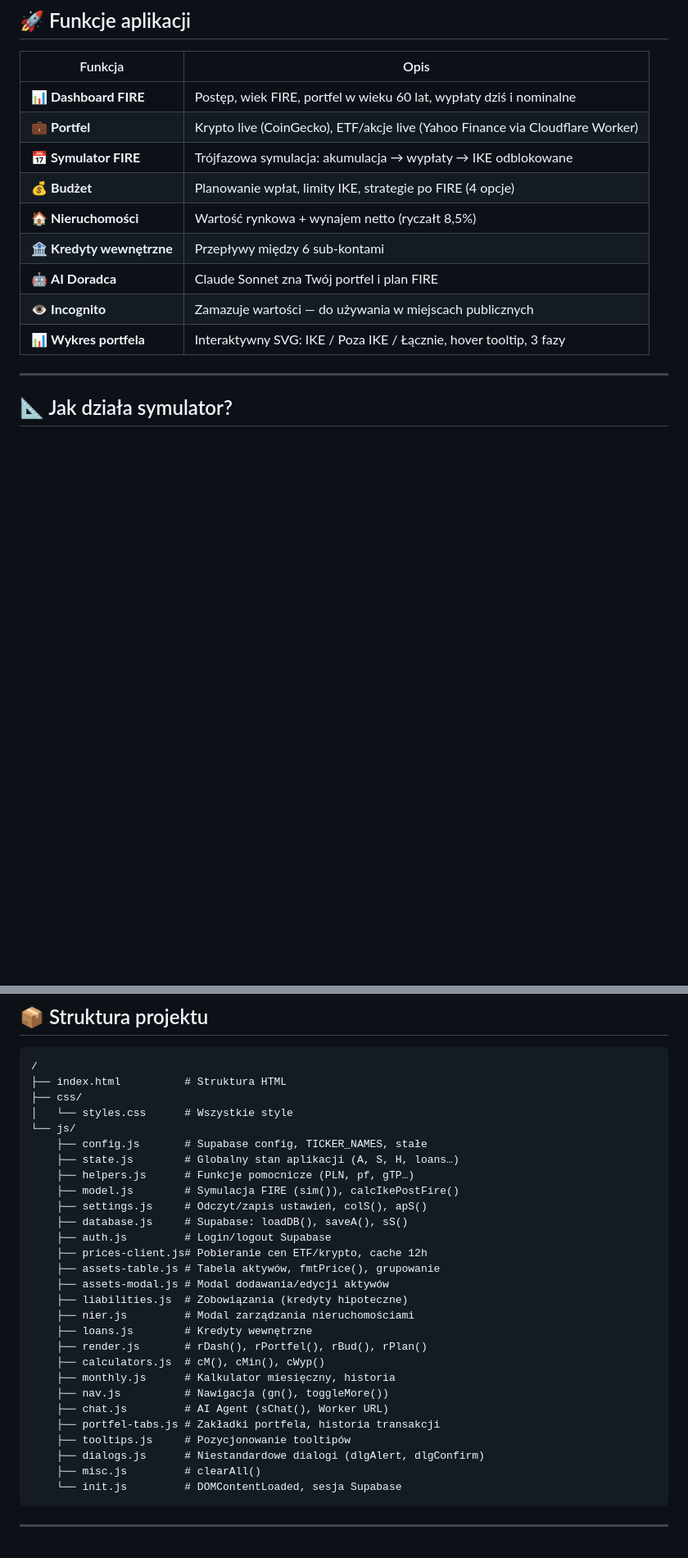
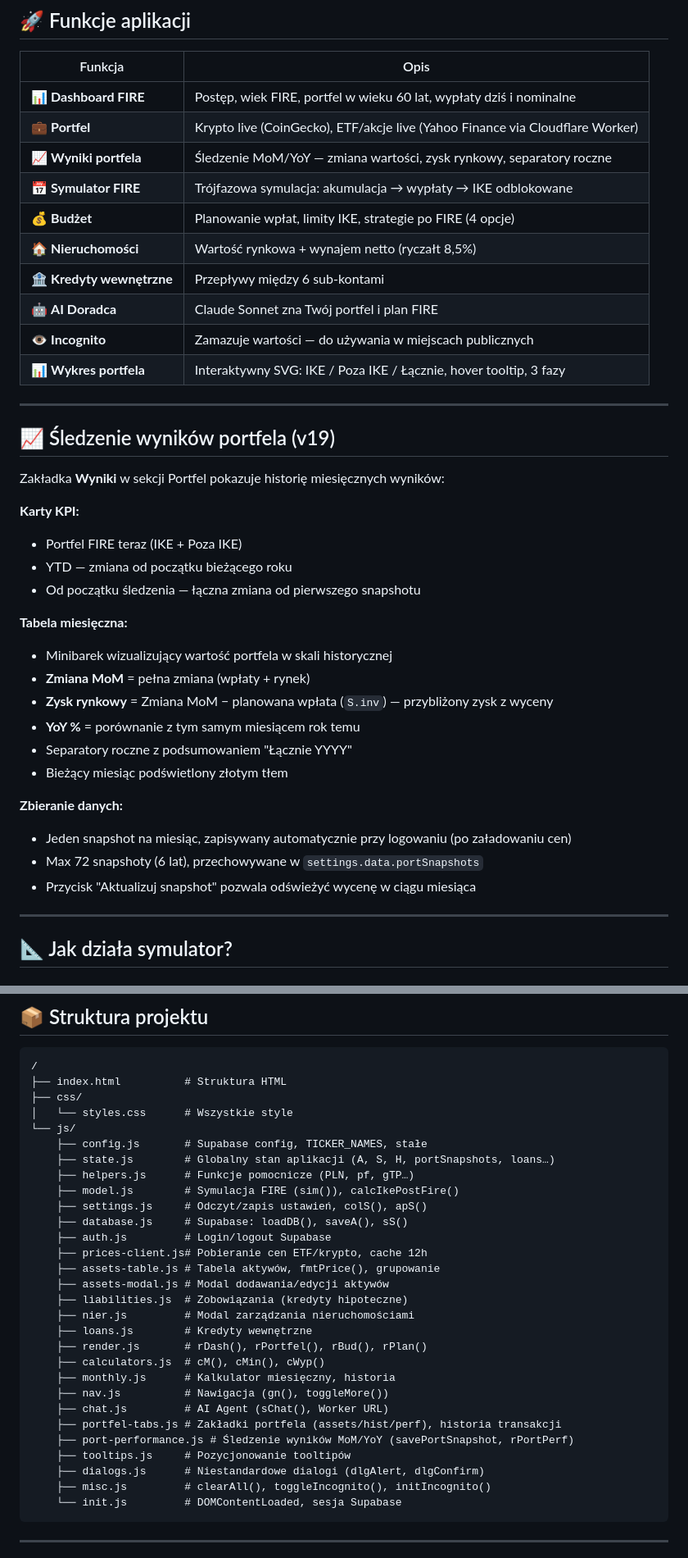
Before and after one commit to adriandeptula/fire-plan, a Markdown page: README.md, 2 parts joined by grey strips. Shown at 82% size. Rendered like a GitHub page; blank space fills up the shorter version.

Commit message:
Enhance README with portfolio results tracking
Added portfolio performance tracking section and updated related descriptions.

````diff
--- a/README.md
+++ b/README.md
@@ -33,6 +33,7 @@
 |--------|------|
 | 📊 **Dashboard FIRE** | Postęp, wiek FIRE, portfel w wieku 60 lat, wypłaty dziś i nominalne |
 | 💼 **Portfel** | Krypto live (CoinGecko), ETF/akcje live (Yahoo Finance via Cloudflare Worker) |
+| 📈 **Wyniki portfela** | Śledzenie MoM/YoY — zmiana wartości, zysk rynkowy, separatory roczne |
 | 📅 **Symulator FIRE** | Trójfazowa symulacja: akumulacja → wypłaty → IKE odblokowane |
 | 💰 **Budżet** | Planowanie wpłat, limity IKE, strategie po FIRE (4 opcje) |
 | 🏠 **Nieruchomości** | Wartość rynkowa + wynajem netto (ryczałt 8,5%) |
@@ -40,6 +41,30 @@
 | 🤖 **AI Doradca** | Claude Sonnet zna Twój portfel i plan FIRE |
 | 👁 **Incognito** | Zamazuje wartości — do używania w miejscach publicznych |
 | 📊 **Wykres portfela** | Interaktywny SVG: IKE / Poza IKE / Łącznie, hover tooltip, 3 fazy |
+
+---
+
+## 📈 Śledzenie wyników portfela (v19)
+
+Zakładka **Wyniki** w sekcji Portfel pokazuje historię miesięcznych wyników:
+
+**Karty KPI:**
+- Portfel FIRE teraz (IKE + Poza IKE)
+- YTD — zmiana od początku bieżącego roku
+- Od początku śledzenia — łączna zmiana od pierwszego snapshotu
+
+**Tabela miesięczna:**
+- Minibarek wizualizujący wartość portfela w skali historycznej
+- **Zmiana MoM** = pełna zmiana (wpłaty + rynek)
+- **Zysk rynkowy** = Zmiana MoM − planowana wpłata (`S.inv`) — przybliżony zysk z wyceny
+- **YoY %** = porównanie z tym samym miesiącem rok temu
+- Separatory roczne z podsumowaniem "Łącznie YYYY"
+- Bieżący miesiąc podświetlony złotym tłem
+
+**Zbieranie danych:**
+- Jeden snapshot na miesiąc, zapisywany automatycznie przy logowaniu (po załadowaniu cen)
+- Max 72 snapshoty (6 lat), przechowywane w `settings.data.portSnapshots`
+- Przycisk "Aktualizuj snapshot" pozwala odświeżyć wycenę w ciągu miesiąca
 
 ---
 
@@ -139,7 +164,7 @@ AI:          Claude Sonnet via Cloudflare Worker (klucz ANTHROPIC_KEY w Cloudfla
 │   └── styles.css      # Wszystkie style
 └── js/
     ├── config.js       # Supabase config, TICKER_NAMES, stałe
-    ├── state.js        # Globalny stan aplikacji (A, S, H, loans…)
+    ├── state.js        # Globalny stan aplikacji (A, S, H, portSnapshots, loans…)
     ├── helpers.js      # Funkcje pomocnicze (PLN, pf, gTP…)
     ├── model.js        # Symulacja FIRE (sim()), calcIkePostFire()
     ├── settings.js     # Odczyt/zapis ustawień, colS(), apS()
@@ -156,10 +181,11 @@ AI:          Claude Sonnet via Cloudflare Worker (klucz ANTHROPIC_KEY w Cloudfla
     ├── monthly.js      # Kalkulator miesięczny, historia
     ├── nav.js          # Nawigacja (gn(), toggleMore())
     ├── chat.js         # AI Agent (sChat(), Worker URL)
-    ├── portfel-tabs.js # Zakładki portfela, historia transakcji
+    ├── portfel-tabs.js # Zakładki portfela (assets/hist/perf), historia transakcji
+    ├── port-performance.js # Śledzenie wyników MoM/YoY (savePortSnapshot, rPortPerf)
     ├── tooltips.js     # Pozycjonowanie tooltipów
     ├── dialogs.js      # Niestandardowe dialogi (dlgAlert, dlgConfirm)
-    ├── misc.js         # clearAll()
+    ├── misc.js         # clearAll(), toggleIncognito(), initIncognito()
     └── init.js         # DOMContentLoaded, sesja Supabase
 ```
 
````
Also changed, not shown: other parts of README.md (+2 -1 lines).
